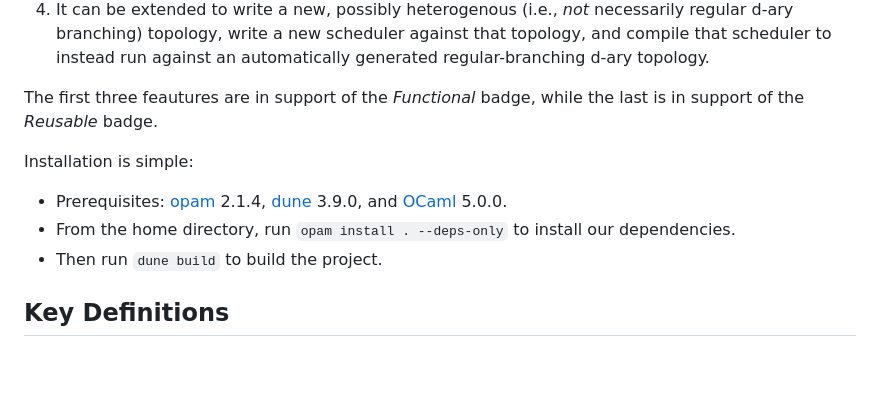
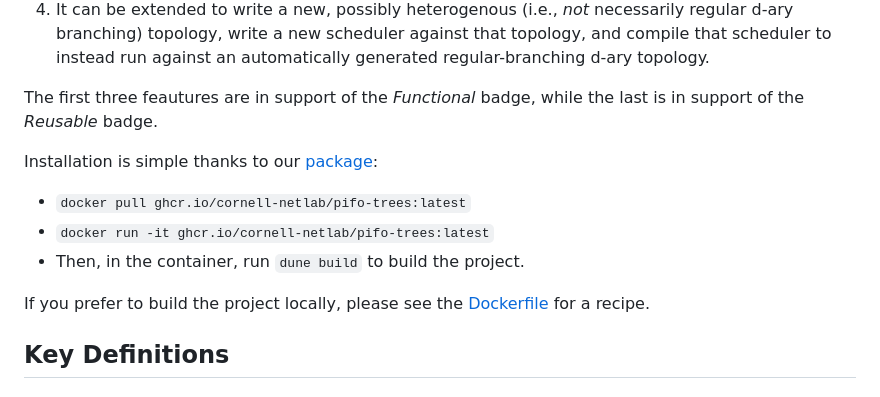
Before and after one commit to cornell-netlab/pifo-trees-artifact, a Markdown page: README.md, the part around the change. Rendered like a GitHub page; blank space fills up the shorter version.

Commit message:
Make README point to package

```diff
--- a/README.md
+++ b/README.md
@@ -12,10 +12,12 @@ This is an artifact in support of our [paper](https://arxiv.org/abs/2211.11659)
 
 The first three feautures are in support of the _Functional_ badge, while the last is in support of the _Reusable_ badge.
 
-Installation is simple:
-- Prerequisites: [opam](https://opam.ocaml.org/) 2.1.4, [dune](https://dune.build/) 3.9.0, and [OCaml](https://ocaml.org/releases/5.0.0) 5.0.0.
-- From the home directory, run `opam install . --deps-only` to install our dependencies.
-- Then run `dune build` to build the project.
+Installation is simple thanks to our [package](https://github.com/cornell-netlab/pifo-trees-artifact/pkgs/container/pifo-trees):
+- `docker pull ghcr.io/cornell-netlab/pifo-trees:latest`
+- `docker run -it ghcr.io/cornell-netlab/pifo-trees:latest`
+- Then, in the container, run `dune build` to build the project.
+
+If you prefer to build the project locally, please see the [Dockerfile](Dockerfile) for a recipe.
 
 
 ## Key Definitions
```
